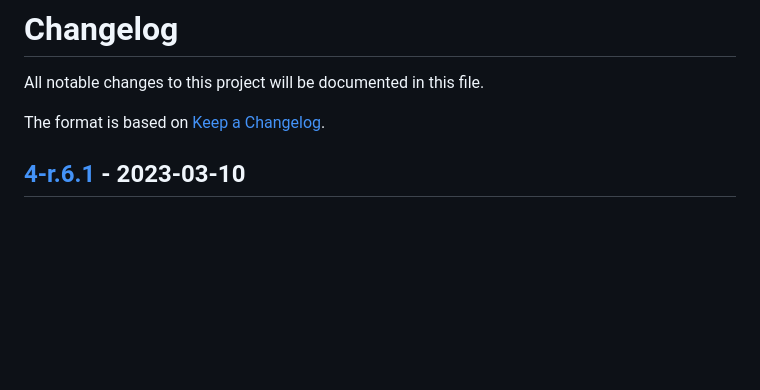
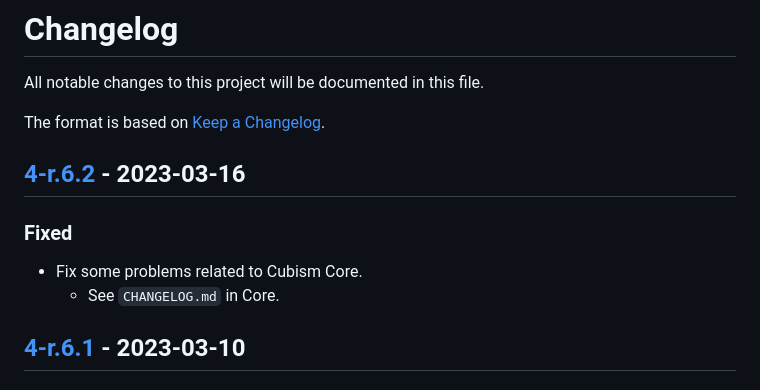
Before and after one commit to Live2D/CubismWebSamples, a Markdown page: CHANGELOG.md, the part around the change printed below. Drawn GitHub-style; blank space fills up the shorter version.

Commit message:
Update to Cubism 4 SDK for Web R6_2

```diff
--- a/CHANGELOG.md
+++ b/CHANGELOG.md
@@ -3,6 +3,14 @@
 All notable changes to this project will be documented in this file.
 
 The format is based on [Keep a Changelog](https://keepachangelog.com/en/1.0.0/).
+
+
+## [4-r.6.2] - 2023-03-16
+
+### Fixed
+
+* Fix some problems related to Cubism Core.
+  * See `CHANGELOG.md` in Core.
 
 
 ## [4-r.6.1] - 2023-03-10
```
Also changed, not shown: other parts of CHANGELOG.md (+1 -0 lines), Core/CHANGELOG.md (+14 -0 lines).
